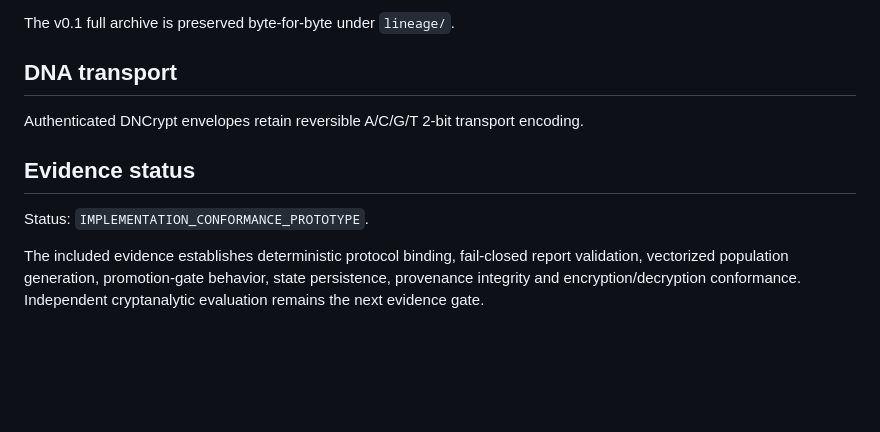
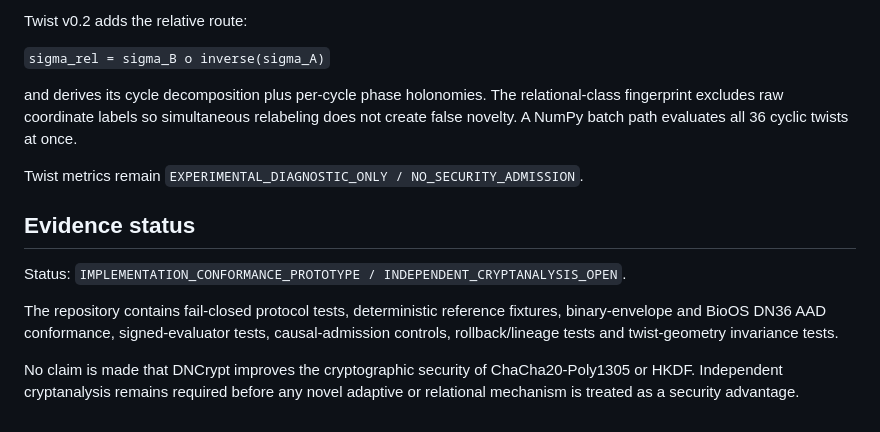
Before and after one commit to AdrianLipa90/DNCrypt, a Markdown page: README.md, the part around one of its changes. Rendered like a GitHub page; blank space fills up the shorter version.

```diff
--- a/README.md
+++ b/README.md
@@ -86,12 +45,16 @@ v0.2 has two append-only provenance streams:
 
-The v0.1 full archive is preserved byte-for-byte under `lineage/`.
+Twist v0.2 adds the relative route:
 
-## DNA transport
+`sigma_rel = sigma_B o inverse(sigma_A)`
 
-Authenticated DNCrypt envelopes retain reversible A/C/G/T 2-bit transport encoding.
+and derives its cycle decomposition plus per-cycle phase holonomies. The relational-class fingerprint excludes raw coordinate labels so simultaneous relabeling does not create false novelty. A NumPy batch path evaluates all 36 cyclic twists at once.
+
+Twist metrics remain `EXPERIMENTAL_DIAGNOSTIC_ONLY / NO_SECURITY_ADMISSION`.
 
 ## Evidence status
 
-Status: `IMPLEMENTATION_CONFORMANCE_PROTOTYPE`.
+Status: `IMPLEMENTATION_CONFORMANCE_PROTOTYPE / INDEPENDENT_CRYPTANALYSIS_OPEN`.
 
-The included evidence establishes deterministic protocol binding, fail-closed report validation, vectorized population generation, promotion-gate behavior, state persistence, provenance integrity and encryption/decryption conformance. Independent cryptanalytic evaluation remains the next evidence gate.
+The repository contains fail-closed protocol tests, deterministic reference fixtures, binary-envelope and BioOS DN36 AAD conformance, signed-evaluator tests, causal-admission controls, rollback/lineage tests and twist-geometry invariance tests.
+
+No claim is made that DNCrypt improves the cryptographic security of ChaCha20-Poly1305 or HKDF. Independent cryptanalysis remains required before any novel adaptive or relational mechanism is treated as a security advantage.
```
Also changed, not shown: other parts of README.md (+18 -59 lines).
